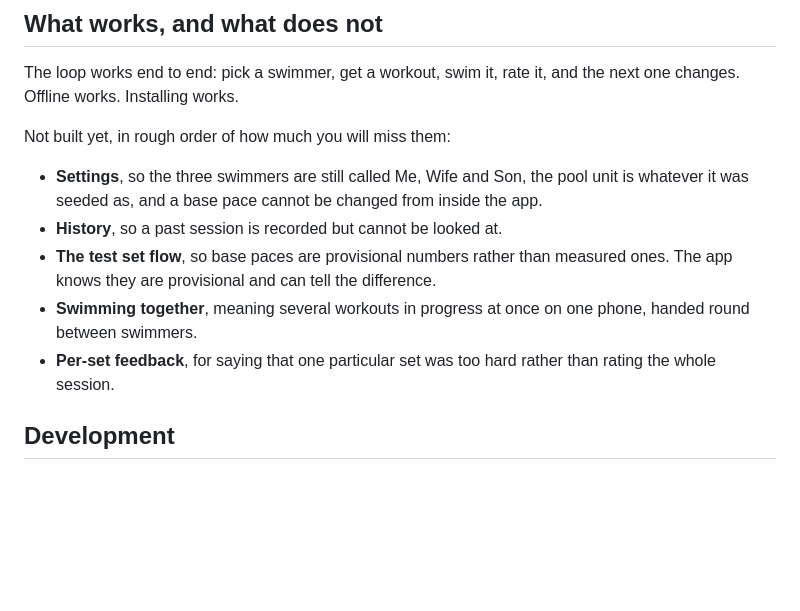
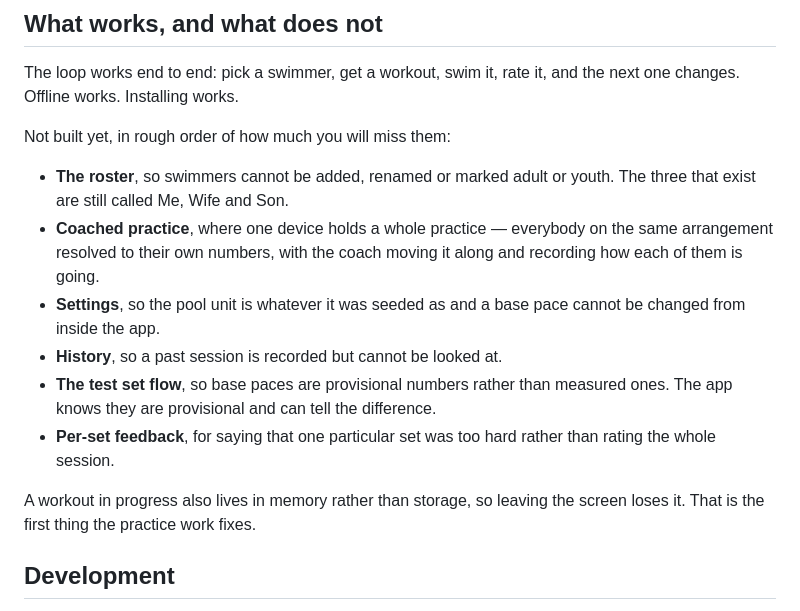
Before and after one commit to amc-corey-cox/SwimBuddy, a Markdown page: README.md, the part around the change. GitHub-like rendering; blank space fills up the shorter version.

Commit message:
Match the README gap list to the roster and practice work

```diff
--- a/README.md
+++ b/README.md
@@ -118,15 +118,21 @@ one changes. Offline works. Installing works.
 
 Not built yet, in rough order of how much you will miss them:
 
-- **Settings**, so the three swimmers are still called Me, Wife and Son, the pool unit is
-  whatever it was seeded as, and a base pace cannot be changed from inside the app.
+- **The roster**, so swimmers cannot be added, renamed or marked adult or youth. The
+  three that exist are still called Me, Wife and Son.
+- **Coached practice**, where one device holds a whole practice — everybody on the same
+  arrangement resolved to their own numbers, with the coach moving it along and recording
+  how each of them is going.
+- **Settings**, so the pool unit is whatever it was seeded as and a base pace cannot be
+  changed from inside the app.
 - **History**, so a past session is recorded but cannot be looked at.
 - **The test set flow**, so base paces are provisional numbers rather than measured ones.
   The app knows they are provisional and can tell the difference.
-- **Swimming together**, meaning several workouts in progress at once on one phone,
-  handed round between swimmers.
 - **Per-set feedback**, for saying that one particular set was too hard rather than
   rating the whole session.
+
+A workout in progress also lives in memory rather than storage, so leaving the screen
+loses it. That is the first thing the practice work fixes.
 
 ## Development
 
```
